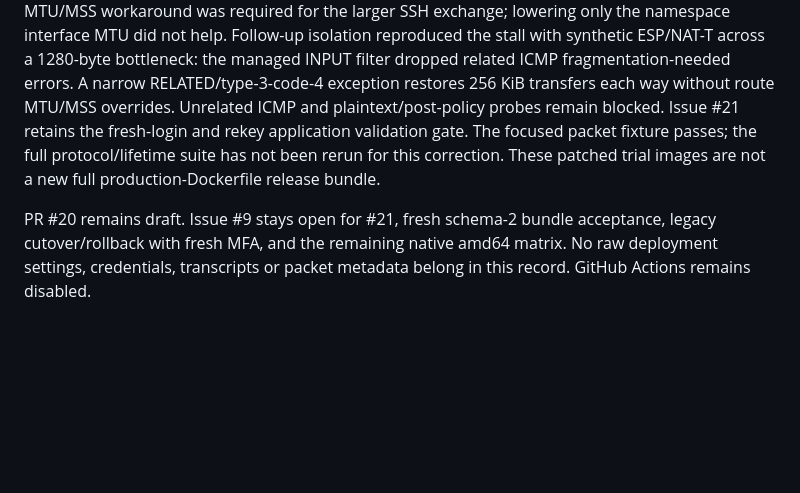
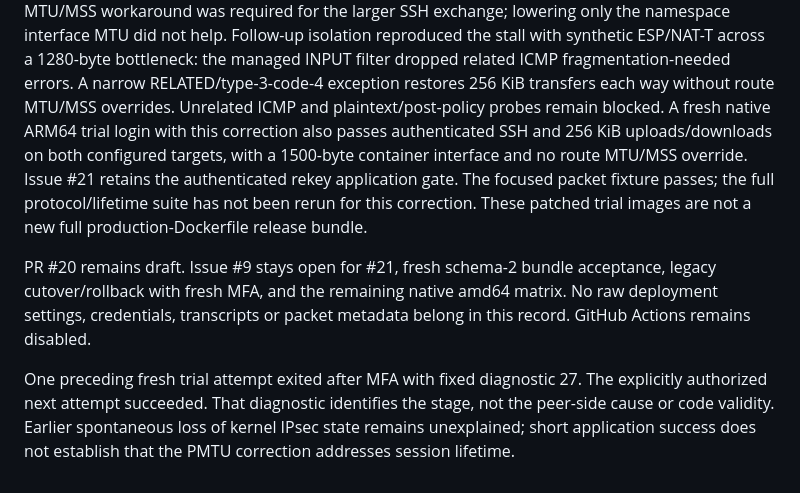
Before and after one commit to derrickhayashi/vpnmodo, a Markdown page: docs/release-validation.md, the part around the change. GitHub-like rendering; blank space fills up the shorter version.

Commit message:
docs: record live application validation of XAuth PMTU fix

```diff
--- a/docs/release-validation.md
+++ b/docs/release-validation.md
@@ -80,12 +80,21 @@ Follow-up isolation reproduced the stall with synthetic ESP/NAT-T across a
 1280-byte bottleneck: the managed INPUT filter dropped related ICMP
 fragmentation-needed errors. A narrow RELATED/type-3-code-4 exception restores
 256 KiB transfers each way without route MTU/MSS overrides. Unrelated ICMP and
-plaintext/post-policy probes remain blocked. Issue #21 retains the fresh-login
-and rekey application validation gate. The focused packet fixture passes; the
-full protocol/lifetime suite has not been rerun for this correction. These
+plaintext/post-policy probes remain blocked. A fresh native ARM64 trial login
+with this correction also passes authenticated SSH and 256 KiB uploads/downloads
+on both configured targets, with a 1500-byte container interface and no route
+MTU/MSS override. Issue #21 retains the authenticated rekey application gate.
+The focused packet fixture passes; the full protocol/lifetime suite has not
+been rerun for this correction. These
 patched trial images are not a new full production-Dockerfile release bundle.
 
 PR #20 remains draft. Issue #9 stays open for #21, fresh schema-2 bundle acceptance,
 legacy cutover/rollback with fresh MFA, and the remaining native amd64 matrix.
 No raw deployment settings, credentials, transcripts or packet metadata belong
 in this record. GitHub Actions remains disabled.
+
+One preceding fresh trial attempt exited after MFA with fixed diagnostic 27.
+The explicitly authorized next attempt succeeded. That diagnostic identifies
+the stage, not the peer-side cause or code validity. Earlier spontaneous loss of
+kernel IPsec state remains unexplained; short application success does not
+establish that the PMTU correction addresses session lifetime.
```
